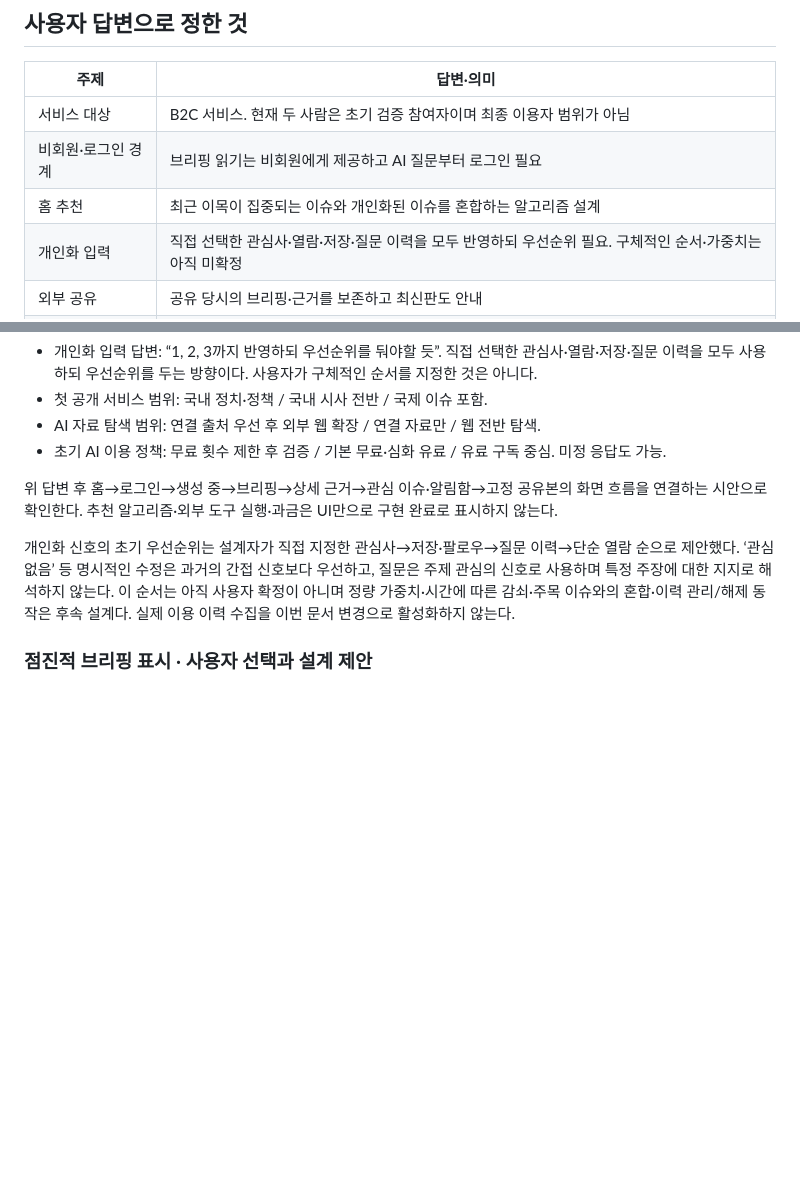
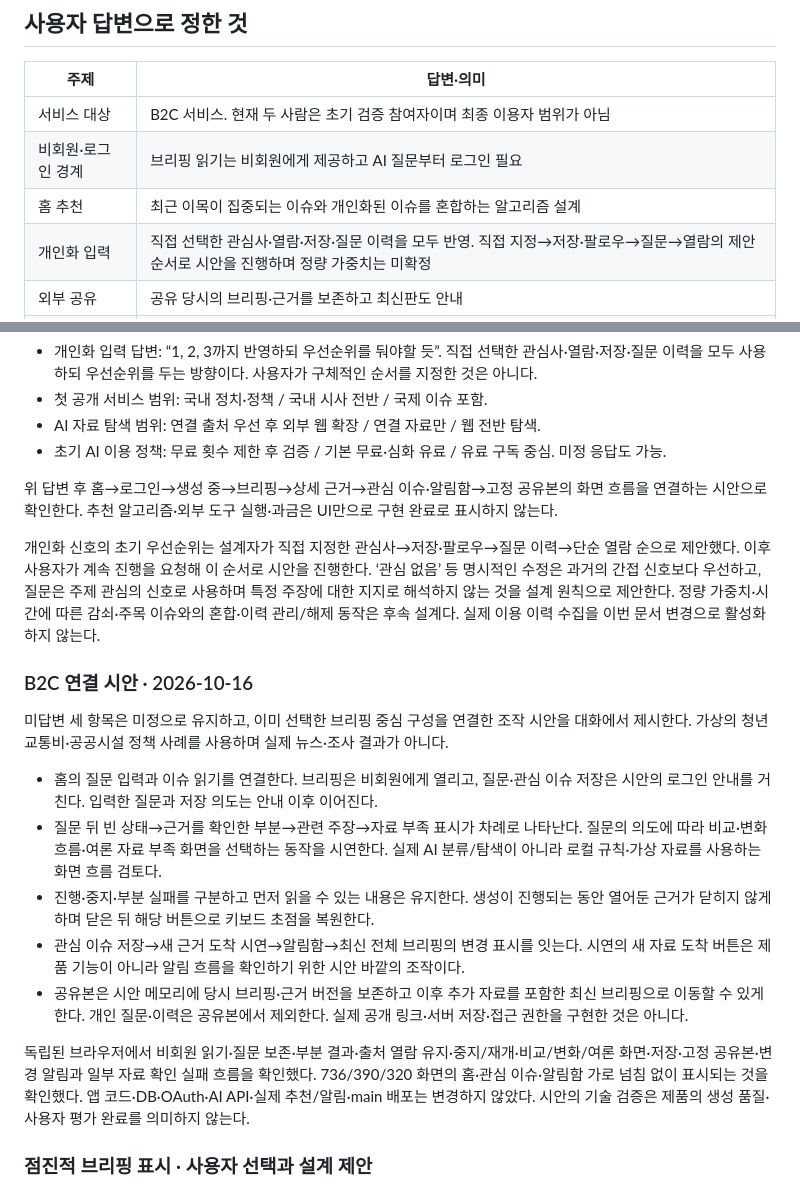
Before and after one commit to DigestWorks/IssueDigest, a Markdown page: docs/research/product-experience-interview.md, 2 parts joined by grey strips. GitHub-like rendering; blank space fills up the shorter version.

Commit message:
docs: record connected B2C journey prototype

```diff
--- a/docs/research/product-experience-interview.md
+++ b/docs/research/product-experience-interview.md
@@ -9,7 +9,7 @@
 | 서비스 대상 | B2C 서비스. 현재 두 사람은 초기 검증 참여자이며 최종 이용자 범위가 아님 |
 | 비회원·로그인 경계 | 브리핑 읽기는 비회원에게 제공하고 AI 질문부터 로그인 필요 |
 | 홈 추천 | 최근 이목이 집중되는 이슈와 개인화된 이슈를 혼합하는 알고리즘 설계 |
-| 개인화 입력 | 직접 선택한 관심사·열람·저장·질문 이력을 모두 반영하되 우선순위 필요. 구체적인 순서·가중치는 아직 미확정 |
+| 개인화 입력 | 직접 선택한 관심사·열람·저장·질문 이력을 모두 반영. 직접 지정→저장·팔로우→질문→열람의 제안 순서로 시안을 진행하며 정량 가중치는 미확정 |
 | 외부 공유 | 공유 당시의 브리핑·근거를 보존하고 최신판도 안내 |
 | 이용자 참여 범위 | 읽기·AI 질문·저장·공유에 집중. 공개 댓글 없음 |
 | 첫 알림 채널 | 서비스 안의 알림함 |
@@ -93,7 +93,19 @@
 
 위 답변 후 홈→로그인→생성 중→브리핑→상세 근거→관심 이슈·알림함→고정 공유본의 화면 흐름을 연결하는 시안으로 확인한다. 추천 알고리즘·외부 도구 실행·과금은 UI만으로 구현 완료로 표시하지 않는다.
 
-개인화 신호의 초기 우선순위는 설계자가 직접 지정한 관심사→저장·팔로우→질문 이력→단순 열람 순으로 제안했다. ‘관심 없음’ 등 명시적인 수정은 과거의 간접 신호보다 우선하고, 질문은 주제 관심의 신호로 사용하며 특정 주장에 대한 지지로 해석하지 않는다. 이 순서는 아직 사용자 확정이 아니며 정량 가중치·시간에 따른 감쇠·주목 이슈와의 혼합·이력 관리/해제 동작은 후속 설계다. 실제 이용 이력 수집을 이번 문서 변경으로 활성화하지 않는다.
+개인화 신호의 초기 우선순위는 설계자가 직접 지정한 관심사→저장·팔로우→질문 이력→단순 열람 순으로 제안했다. 이후 사용자가 계속 진행을 요청해 이 순서로 시안을 진행한다. ‘관심 없음’ 등 명시적인 수정은 과거의 간접 신호보다 우선하고, 질문은 주제 관심의 신호로 사용하며 특정 주장에 대한 지지로 해석하지 않는 것을 설계 원칙으로 제안한다. 정량 가중치·시간에 따른 감쇠·주목 이슈와의 혼합·이력 관리/해제 동작은 후속 설계다. 실제 이용 이력 수집을 이번 문서 변경으로 활성화하지 않는다.
+
+### B2C 연결 시안 · 2026-10-16
+
+미답변 세 항목은 미정으로 유지하고, 이미 선택한 브리핑 중심 구성을 연결한 조작 시안을 대화에서 제시한다. 가상의 청년 교통비·공공시설 정책 사례를 사용하며 실제 뉴스·조사 결과가 아니다.
+
+- 홈의 질문 입력과 이슈 읽기를 연결한다. 브리핑은 비회원에게 열리고, 질문·관심 이슈 저장은 시안의 로그인 안내를 거친다. 입력한 질문과 저장 의도는 안내 이후 이어진다.
+- 질문 뒤 빈 상태→근거를 확인한 부분→관련 주장→자료 부족 표시가 차례로 나타난다. 질문의 의도에 따라 비교·변화 흐름·여론 자료 부족 화면을 선택하는 동작을 시연한다. 실제 AI 분류/탐색이 아니라 로컬 규칙·가상 자료를 사용하는 화면 흐름 검토다.
+- 진행·중지·부분 실패를 구분하고 먼저 읽을 수 있는 내용은 유지한다. 생성이 진행되는 동안 열어둔 근거가 닫히지 않게 하며 닫은 뒤 해당 버튼으로 키보드 초점을 복원한다.
+- 관심 이슈 저장→새 근거 도착 시연→알림함→최신 전체 브리핑의 변경 표시를 잇는다. 시연의 새 자료 도착 버튼은 제품 기능이 아니라 알림 흐름을 확인하기 위한 시안 바깥의 조작이다.
+- 공유본은 시안 메모리에 당시 브리핑·근거 버전을 보존하고 이후 추가 자료를 포함한 최신 브리핑으로 이동할 수 있게 한다. 개인 질문·이력은 공유본에서 제외한다. 실제 공개 링크·서버 저장·접근 권한을 구현한 것은 아니다.
+
+독립된 브라우저에서 비회원 읽기·질문 보존·부분 결과·출처 열람 유지·중지/재개·비교/변화/여론 화면·저장·고정 공유본·변경 알림과 일부 자료 확인 실패 흐름을 확인했다. 736/390/320 화면의 홈·관심 이슈·알림함 가로 넘침 없이 표시되는 것을 확인했다. 앱 코드·DB·OAuth·AI API·실제 추천/알림·main 배포는 변경하지 않았다. 시안의 기술 검증은 제품의 생성 품질·사용자 평가 완료를 의미하지 않는다.
 
 ### 점진적 브리핑 표시 · 사용자 선택과 설계 제안
 
```
